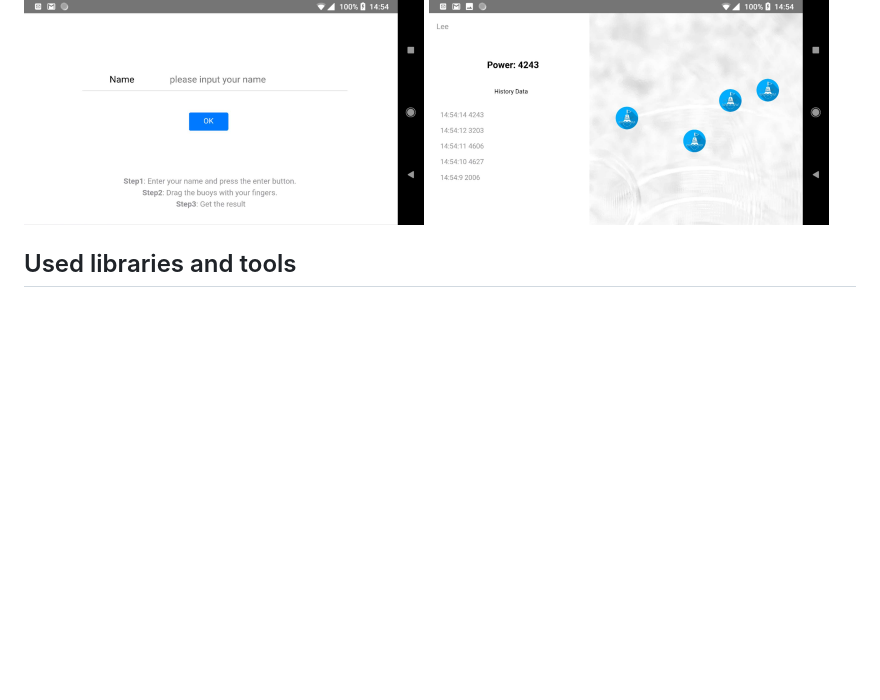
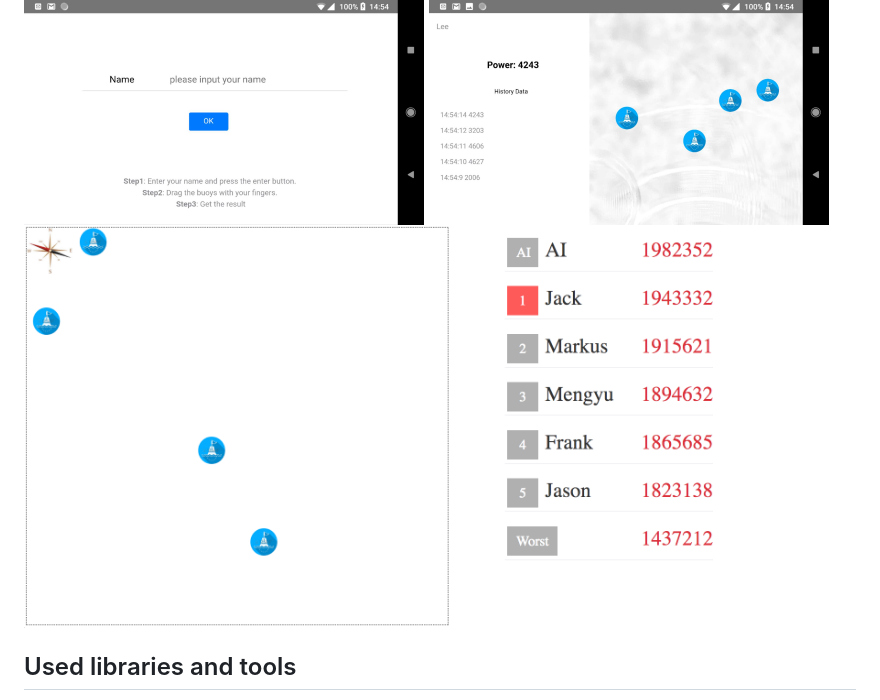
Before and after one commit to lmy931/app-game, a Markdown page: README.md, the part around the change. GitHub-like rendering; pictures changed too: screenshot/p3.png (added); blank space fills up the shorter version.

```diff
--- a/README.md
+++ b/README.md
@@ -8,7 +8,7 @@ Just download Heave.apk and install it
 
 <img width="400" src="https://github.com/lmy931/app-game/raw/master/screenshot/p1.jpeg"/>
 <img width="400" src="https://github.com/lmy931/app-game/raw/master/screenshot/p2.jpeg"/>
-
+<img width="700" src="https://github.com/lmy931/app-game/raw/master/screenshot/p3.png"/>
 
 ## Used libraries and tools
 <ul>
```
Also changed, not shown: 2 other files.
